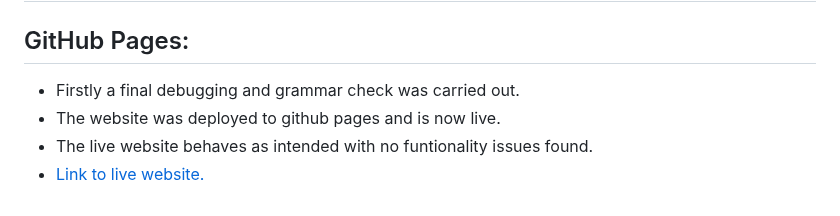
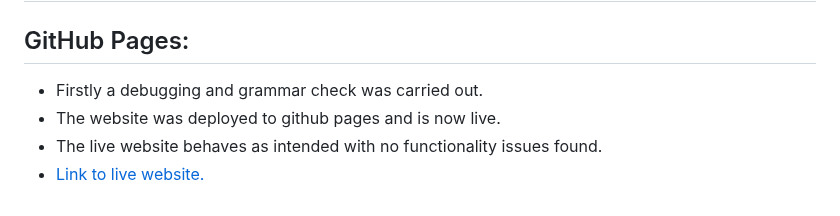
Before and after one commit to davidcoreh/Lifes-Edge-Repository, a Markdown page: README.md, the part around the change. Drawn GitHub-style.

Commit message:
Update info in deployment section of README.md

```diff
--- a/README.md
+++ b/README.md
@@ -142,7 +142,7 @@
 [comment]: # (Deployment)
 # Deployment
 ## GitHub Pages:
-- Firstly a final debugging and grammar check was carried out.
+- Firstly a debugging and grammar check was carried out.
 - The website was deployed to github pages and is now live.
-- The live website behaves as intended with no funtionality issues found.
+- The live website behaves as intended with no functionality issues found.
 - [Link to live website.](https://davidcoreh.github.io/Lifes-Edge-Repository/)
```
